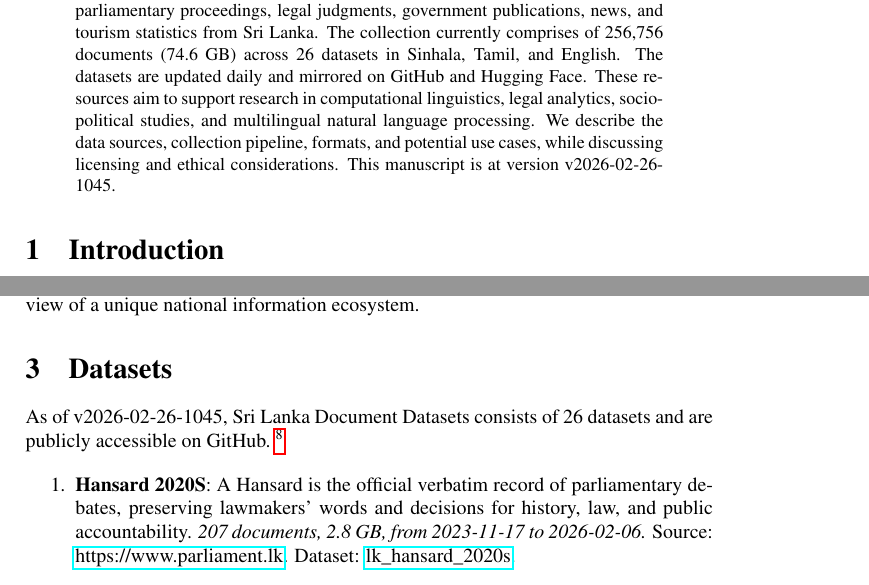
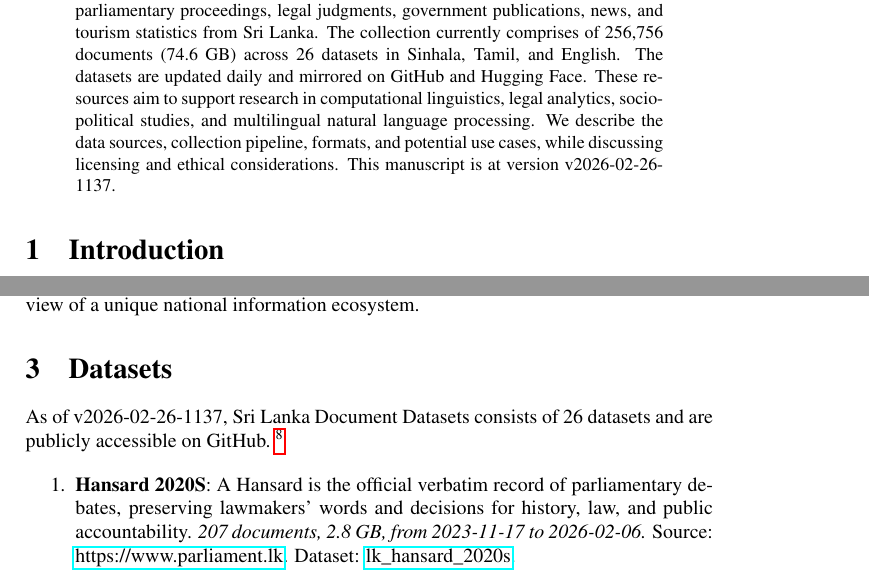
Before and after one commit to nuuuwan/lk_datasets, a LaTeX paper (latex/lk_datasets.tex): two parts of pages 1 and 2 of 7, joined at a grey line, cut so that both start at the same text. Compiled offline with pdfLaTeX; a LaTeX package or settings file that is missing is left out.

Commit message:
🤖 [build.yml] 2026-02-26-0607

```diff
--- a/latex/lk_datasets.tex
+++ b/latex/lk_datasets.tex
@@ -16,7 +16,7 @@
 \normalsize%
 \maketitle%
 \begin{abstract}%
-We present a collection of open, machine-readable document datasets covering parliamentary proceedings, legal judgments, government publications, news, and tourism statistics from Sri Lanka. The collection currently comprises of  256,756  documents (74.6 GB) across 26  datasets in Sinhala, Tamil, and English. The datasets are updated daily and mirrored on GitHub and Hugging Face. These resources aim to support research in computational linguistics, legal analytics, socio-political studies, and multilingual natural language processing. We describe the data sources, collection pipeline, formats, and potential use cases, while discussing licensing and ethical considerations. This manuscript is at version v2026-02-26-1045.%
+We present a collection of open, machine-readable document datasets covering parliamentary proceedings, legal judgments, government publications, news, and tourism statistics from Sri Lanka. The collection currently comprises of  256,756  documents (74.6 GB) across 26  datasets in Sinhala, Tamil, and English. The datasets are updated daily and mirrored on GitHub and Hugging Face. These resources aim to support research in computational linguistics, legal analytics, socio-political studies, and multilingual natural language processing. We describe the data sources, collection pipeline, formats, and potential use cases, while discussing licensing and ethical considerations. This manuscript is at version v2026-02-26-1137.%
 
 %
 \end{abstract}%
@@ -86,7 +86,7 @@ The Sri Lanka Document Datasets aim to fill this gap by aggregating diverse sour
 %
 \section{Datasets}%
 \label{sec:Datasets}%
-As of v2026-02-26-1045, Sri Lanka Document Datasets
+As of v2026-02-26-1137, Sri Lanka Document Datasets
   consists of 26 datasets
  and are publicly accessible on GitHub.%
 ~%
```
Also changed, not shown: README.md, latex/lk_datasets.pdf.
